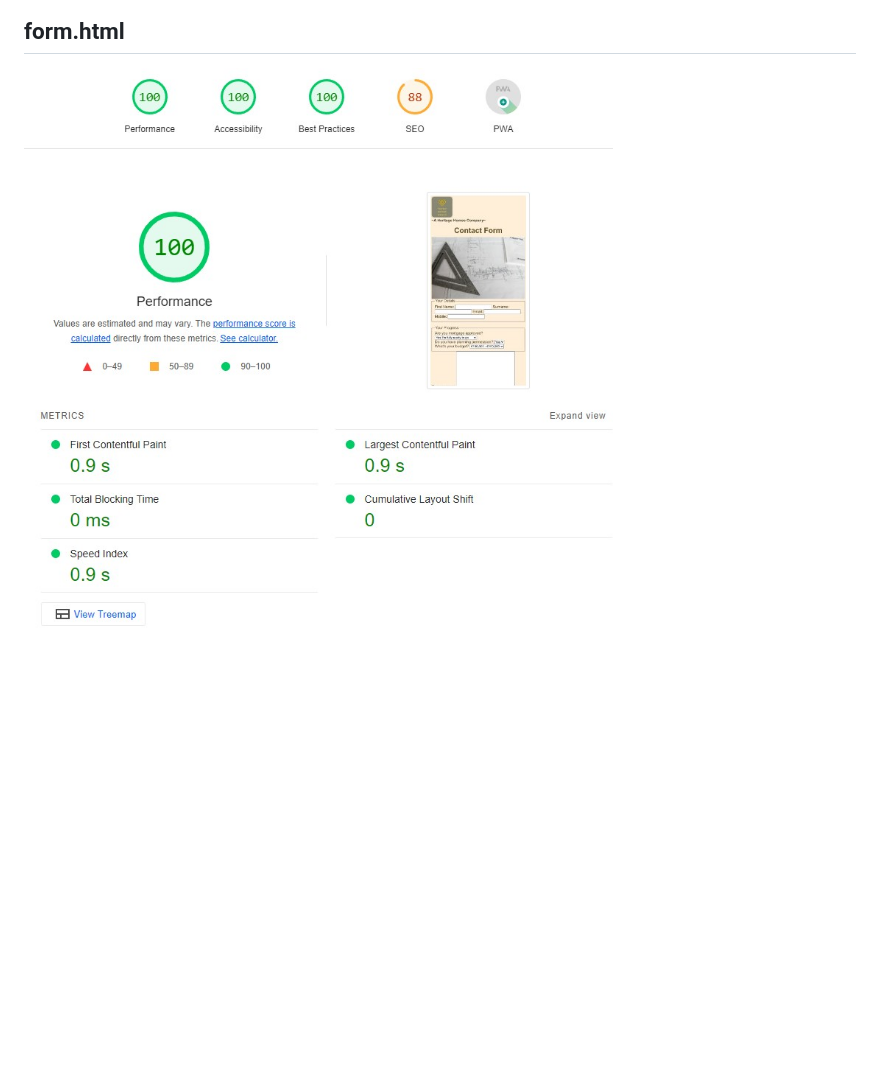
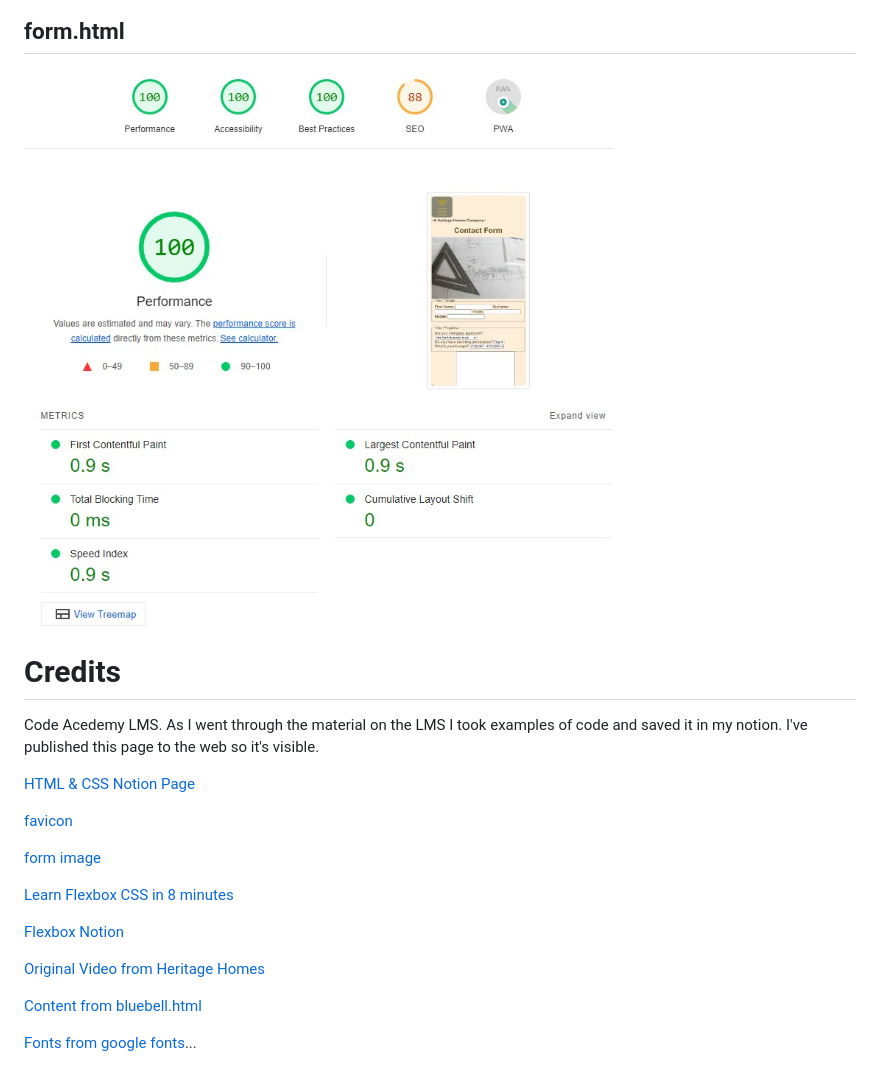
Before and after one commit to Aoifeoc101/P1-Starter-Homes-Ireland, a Markdown page: README.md, the part around the change printed below. Drawn GitHub-style; blank space fills up the shorter version.

```diff
--- a/README.md
+++ b/README.md
@@ -107,4 +143,24 @@ Below are the screenshots from lighthouse, getting accessibility to 100% was a d
 
 ## form.html
 
-<img src="assets/images/lighthouse-form-screenshot.jpg">
+![lighthouse-form-screenshot](assets/images/lighthouse-form-screenshot.jpg)
+
+# Credits
+
+Code Acedemy LMS. As I went through the material on the LMS I took examples of code and saved it in my notion. I've published this page to the web so it's visible.
+
+[HTML & CSS Notion Page](https://rift-count-d53.notion.site/HTML-CSS-df8abe7f6d35455383e6f68dfcd5dc5c?pvs=4)
+
+[favicon](https://favicon.io/emoji-favicons/house)
+
+[form image](https://pxhere.com/en/photo/1099461)
+
+[Learn Flexbox CSS in 8 minutes](https://www.youtube.com/watch?v=phWxA89Dy94)
+
+[Flexbox Notion](https://rift-count-d53.notion.site/Flexbox-7772ca4f1e0b4081bf90ce5a674b13a1)
+
+[Original Video from Heritage Homes](https://heritagehomes.ie/designs/the-bluebell/)
+
+[Content from bluebell.html](https://heritagehomes.ie/designs/the-bluebell/)
+
+[Fonts from google fonts](https://fonts.google.com/)...
```
Also changed, not shown: other parts of README.md (+64 -28 lines), assets/images/first-home-screenshot.png (added), assets/images/thank-you.jpg (added), 1 other file.
